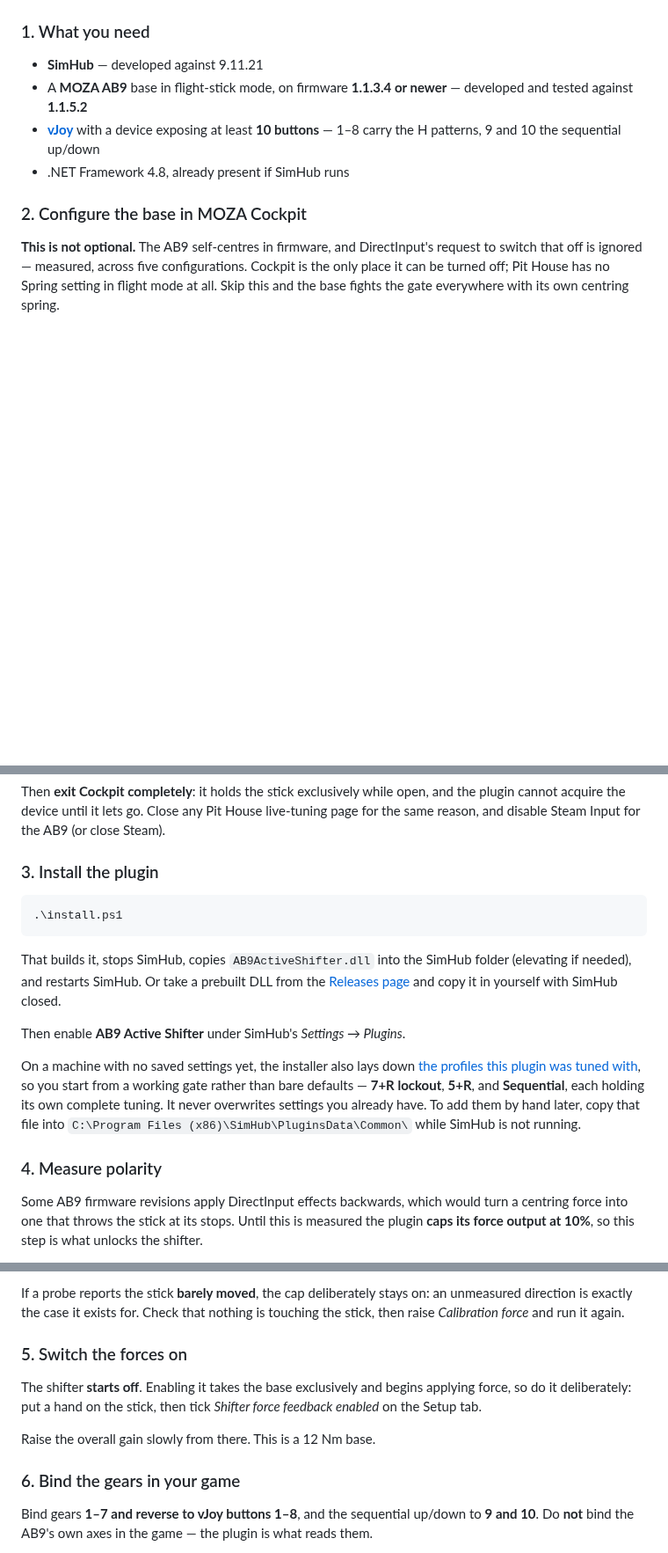
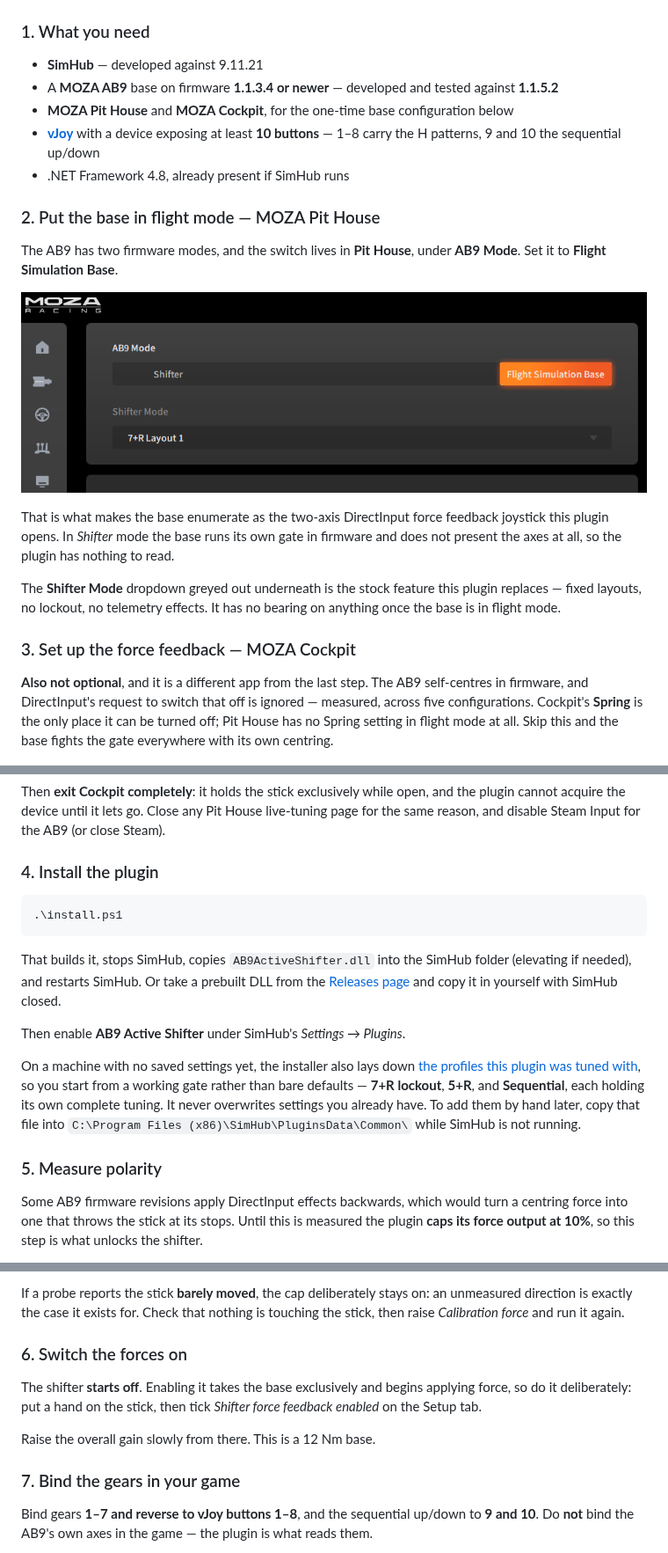
Before and after one commit to Gugic/ab9-shifter-simhub-plugin, a Markdown page: README.md, 3 parts joined by grey strips. Shown at 88% size. GitHub-like rendering; pictures changed too: docs/img/pit-house-mode.png (added); blank space fills up the shorter version.

Commit message:
Write down the Pit House mode switch, the step that makes the base readable at all
Every setup document said the base had to be "in flight-stick mode"
without saying where that is set, which is the one instruction a new user
cannot guess: it is not in MOZA Cockpit with the rest of the force
feedback settings, it is in Pit House under AB9 Mode, and it has to read
Flight Simulation Base rather than Shifter. In Shifter mode the firmware
runs its own gate and never presents the axes, so the plugin has nothing
to read and every later step is wasted effort.

The configuration is therefore split across MOZA's two apps and both are
required - Pit House sets the mode, Cockpit sets the forces. That split
is now stated plainly in the README as its own numbered step with the
page pictured, in hardware.md, and in the plugin's own checklist. It also
corrects the impression left by the disproven note in hardware.md, which
recorded that Pit House has no Spring setting and read as though Pit
House were irrelevant.

Worth noting for what this project is: the Shifter Mode dropdown that
greys out in flight mode is the stock 7+R feature being replaced here -
fixed layouts, no lockout, no telemetry effects.

````diff
--- a/README.md
+++ b/README.md
@@ -16,18 +16,34 @@ binds it like an ordinary shifter.
 ### 1. What you need
 
 - **SimHub** — developed against 9.11.21
-- A **MOZA AB9** base in flight-stick mode, on firmware **1.1.3.4 or newer** — developed and
-  tested against **1.1.5.2**
+- A **MOZA AB9** base on firmware **1.1.3.4 or newer** — developed and tested against **1.1.5.2**
+- **MOZA Pit House** and **MOZA Cockpit**, for the one-time base configuration below
 - [**vJoy**](https://sourceforge.net/projects/vjoystick/) with a device exposing at least
   **10 buttons** — 1–8 carry the H patterns, 9 and 10 the sequential up/down
 - .NET Framework 4.8, already present if SimHub runs
 
-### 2. Configure the base in MOZA Cockpit
+### 2. Put the base in flight mode — MOZA Pit House
 
-**This is not optional.** The AB9 self-centres in firmware, and DirectInput's request to switch
-that off is ignored — measured, across five configurations. Cockpit is the only place it can be
-turned off; Pit House has no Spring setting in flight mode at all. Skip this and the base fights
-the gate everywhere with its own centring spring.
+The AB9 has two firmware modes, and the switch lives in **Pit House**, under **AB9 Mode**. Set it
+to **Flight Simulation Base**.
+
+![Pit House: AB9 Mode set to Flight Simulation Base](docs/img/pit-house-mode.png)
+
+That is what makes the base enumerate as the two-axis DirectInput force feedback joystick this
+plugin opens. In *Shifter* mode the base runs its own gate in firmware and does not present the
+axes at all, so the plugin has nothing to read.
+
+The **Shifter Mode** dropdown greyed out underneath is the stock feature this plugin replaces —
+fixed layouts, no lockout, no telemetry effects. It has no bearing on anything once the base is
+in flight mode.
+
+### 3. Set up the force feedback — MOZA Cockpit
+
+**Also not optional**, and it is a different app from the last step. The AB9 self-centres in
+firmware, and DirectInput's request to switch that off is ignored — measured, across five
+configurations. Cockpit's **Spring** is the only place it can be turned off; Pit House has no
+Spring setting in flight mode at all. Skip this and the base fights the gate everywhere with its
+own centring.
 
 ![MOZA Cockpit basic settings: DirectInput mode, Spring 0, Damper 15%](docs/img/moza-cockpit.png)
 
@@ -54,7 +70,7 @@ Then **exit Cockpit completely**: it holds the stick exclusively while open, and
 cannot acquire the device until it lets go. Close any Pit House live-tuning page for the same
 reason, and disable Steam Input for the AB9 (or close Steam).
 
-### 3. Install the plugin
+### 4. Install the plugin
 
 ```powershell
 .\install.ps1
@@ -74,7 +90,7 @@ start from a working gate rather than bare defaults — **7+R lockout**, **5+R**
 have. To add them by hand later, copy that file into
 `C:\Program Files (x86)\SimHub\PluginsData\Common\` while SimHub is not running.
 
-### 4. Measure polarity
+### 5. Measure polarity
 
 Some AB9 firmware revisions apply DirectInput effects backwards, which would turn a centring
 force into one that throws the stick at its stops. Until this is measured the plugin **caps its
@@ -101,7 +117,7 @@ If a probe reports the stick **barely moved**, the cap deliberately stays on: an
 direction is exactly the case it exists for. Check that nothing is touching the stick, then
 raise *Calibration force* and run it again.
 
-### 5. Switch the forces on
+### 6. Switch the forces on
 
 The shifter **starts off**. Enabling it takes the base exclusively and begins applying force, so
 do it deliberately: put a hand on the stick, then tick *Shifter force feedback enabled* on the
@@ -109,7 +125,7 @@ Setup tab.
 
 Raise the overall gain slowly from there. This is a 12 Nm base.
 
-### 6. Bind the gears in your game
+### 7. Bind the gears in your game
 
 Bind gears **1–7 and reverse to vJoy buttons 1–8**, and the sequential up/down to **9 and 10**.
 Do **not** bind the AB9's own axes in the game — the plugin is what reads them.
````
Also changed, not shown: docs/hardware.md (+11 -3 lines), 1 other file.
